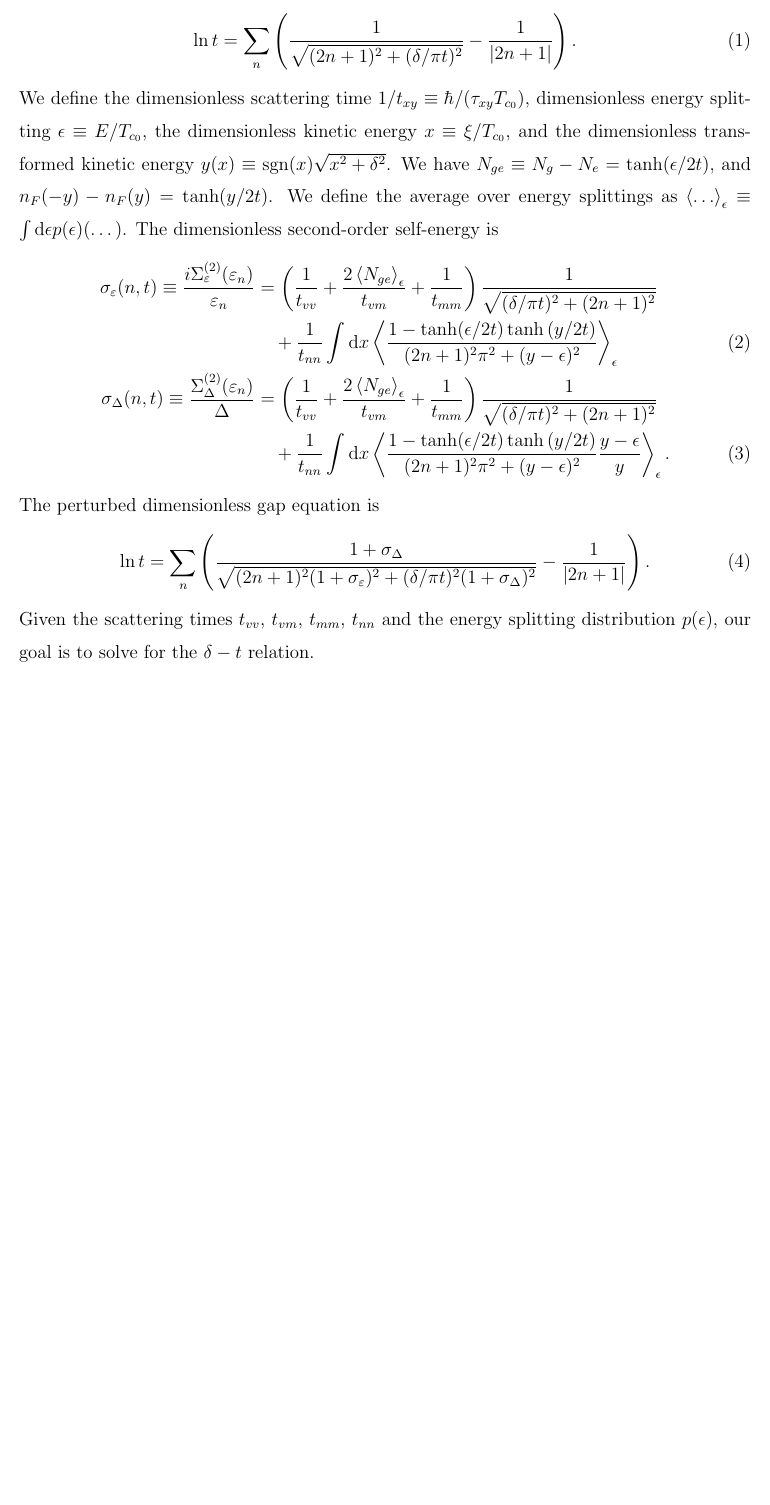
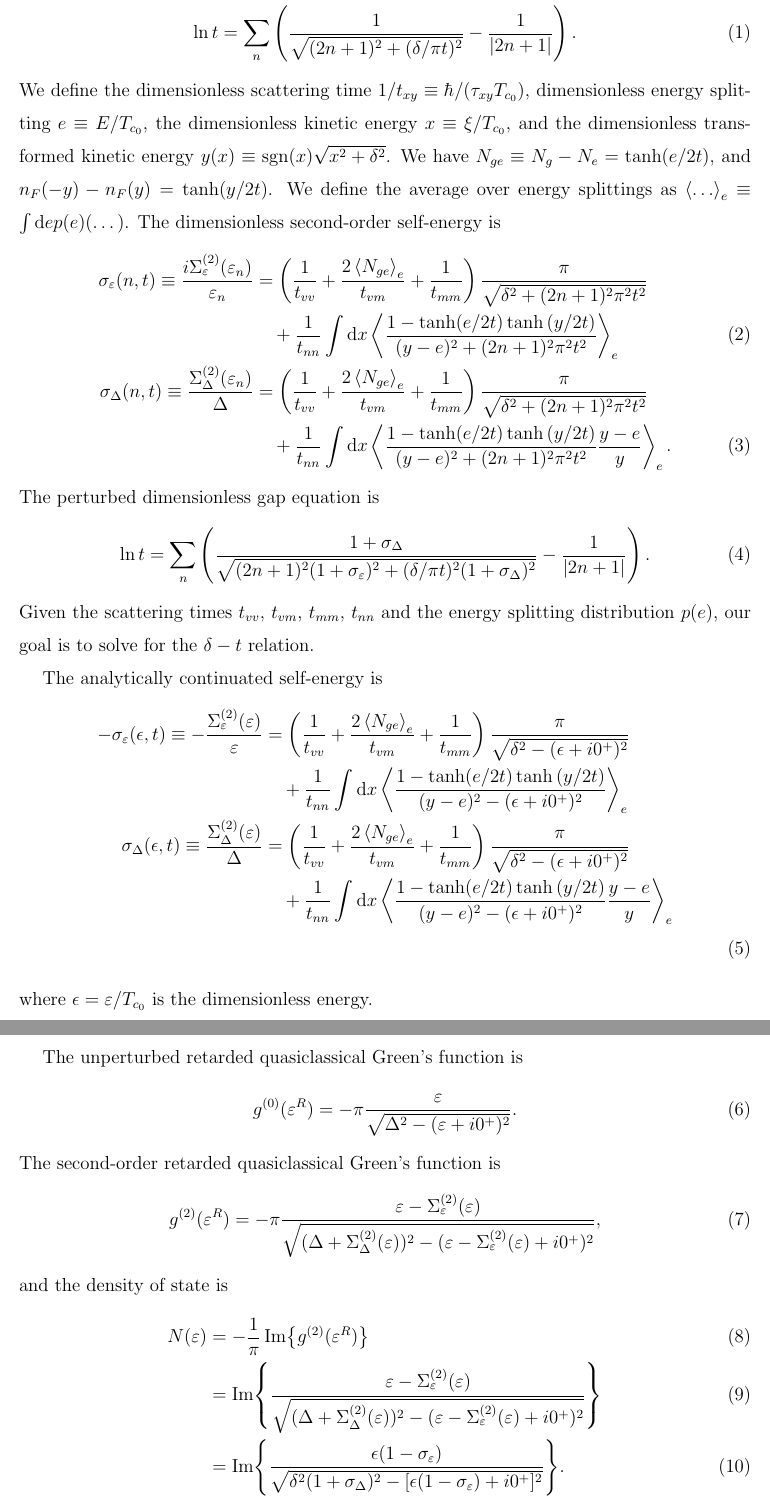
Before and after one commit to junguanghe/TLS_numerics, a LaTeX paper (docs/tls_numerics.tex): part of the page before the commit and two parts of pages 1 and 2 of 2 after it, the two joined at a grey line, cut so that both start at the same text, the shorter picture padded with empty space. Compiled offline with pdfLaTeX.

Commit message:
update docs

```diff
--- a/docs/tls_numerics.tex
+++ b/docs/tls_numerics.tex
@@ -10,20 +10,52 @@ dimensionless gap equation is
     \ln{t} = \sum_n\left(\frac{1}{\sqrt{(2n+1)^2 + (\delta/\pi t)^2}} - \frac{1}{|2n+1|}\right).
 \end{align}
 We define the dimensionless scattering time $1/t_{xy} \equiv \hbar/(\tau_{xy}T_{c_0})$,
-dimensionless energy splitting $\epsilon \equiv E/T_{c_0}$,
+dimensionless energy splitting $e \equiv E/T_{c_0}$,
 the dimensionless kinetic energy $x \equiv \xi/T_{c_0}$,
 and the dimensionless transformed kinetic energy $y(x) \equiv \text{sgn}(x)\sqrt{x^2 + \delta^2}$.
-We have $N_{ge} \equiv N_g - N_e = \tanh(\epsilon/2t)$, and $n_F(-y) - n_F(y) = \tanh(y/2t)$.
-We define the average over energy splittings as $\ev{\dots}_\epsilon \equiv \int\dd\epsilon p(\epsilon)(\dots)$.
+We have $N_{ge} \equiv N_g - N_e = \tanh(e/2t)$, and $n_F(-y) - n_F(y) = \tanh(y/2t)$.
+We define the average over energy splittings as $\ev{\dots}_e \equiv \int\dd e p(e)(\dots)$.
 The dimensionless second-order self-energy is
 \begin{align}
-    \sigma_\varepsilon(n,t) \equiv \frac{i\Sigma^{(2)}_\varepsilon(\varepsilon_n)}{\varepsilon_n} & = \left(\frac{1}{t_{vv}} + \frac{2\ev{N_{ge}}_\epsilon}{t_{vm}} + \frac{1}{t_{mm}}\right)\frac{1}{\sqrt{(\delta/\pi t)^2+(2n+1)^2}}   \nonumber \\
-                                                                                                  & \quad + \frac{1}{t_{nn}}\int\dd x\ev{\frac{1-\tanh(\epsilon/2t)\tanh{(y/2t)}}{(2n+1)^2\pi^2 + (y-\epsilon)^2}}_\epsilon                         \\
-    \sigma_\Delta(n,t) \equiv \frac{\Sigma^{(2)}_\Delta(\varepsilon_n)}{\Delta}                   & = \left(\frac{1}{t_{vv}} + \frac{2\ev{N_{ge}}_\epsilon}{t_{vm}} + \frac{1}{t_{mm}}\right)\frac{1}{\sqrt{(\delta/\pi t)^2+(2n+1)^2}}   \nonumber \\
-                                                                                                  & \quad + \frac{1}{t_{nn}}\int\dd x\ev{\frac{1-\tanh(\epsilon/2t)\tanh{(y/2t)}}{(2n+1)^2\pi^2 + (y-\epsilon)^2}\frac{y-\epsilon}{y}}_\epsilon.
+    \sigma_\varepsilon(n,t) \equiv \frac{i\Sigma^{(2)}_\varepsilon(\varepsilon_n)}{\varepsilon_n} & = \left(\frac{1}{t_{vv}} + \frac{2\ev{N_{ge}}_e}{t_{vm}} + \frac{1}{t_{mm}}\right)\frac{\pi}{\sqrt{\delta^2+(2n+1)^2\pi^2t^2}}   \nonumber \\
+                                                                                                  & \quad + \frac{1}{t_{nn}}\int\dd x\ev{\frac{1-\tanh(e/2t)\tanh{(y/2t)}}{(y-e)^2 + (2n+1)^2\pi^2t^2}}_e                                      \\
+    \sigma_\Delta(n,t) \equiv \frac{\Sigma^{(2)}_\Delta(\varepsilon_n)}{\Delta}                   & = \left(\frac{1}{t_{vv}} + \frac{2\ev{N_{ge}}_e}{t_{vm}} + \frac{1}{t_{mm}}\right)\frac{\pi}{\sqrt{\delta^2+(2n+1)^2\pi^2t^2}}   \nonumber \\
+                                                                                                  & \quad + \frac{1}{t_{nn}}\int\dd x\ev{\frac{1-\tanh(e/2t)\tanh{(y/2t)}}{(y-e)^2 + (2n+1)^2\pi^2t^2}\frac{y-e}{y}}_e.
 \end{align}
 The perturbed dimensionless gap equation is
 \begin{align}
     \ln{t} = \sum_n\left(\frac{1 + \sigma_\Delta}{\sqrt{(2n+1)^2(1 + \sigma_\varepsilon)^2 + (\delta/\pi t)^2(1 + \sigma_\Delta)^2}} - \frac{1}{|2n+1|}\right).
 \end{align}
-Given the scattering times $t_{vv}$, $t_{vm}$, $t_{mm}$, $t_{nn}$ and the energy splitting distribution $p(\epsilon)$, our goal is to solve for the $\delta - t$ relation.
+Given the scattering times $t_{vv}$, $t_{vm}$, $t_{mm}$, $t_{nn}$ and the energy splitting distribution $p(e)$, our goal is to solve for the $\delta - t$ relation.
+
+The analytically continuated self-energy is
+\begin{align}
+    - \sigma_\varepsilon(\epsilon,t) \equiv -\frac{\Sigma^{(2)}_\varepsilon(\varepsilon)}{\varepsilon} & = \left(\frac{1}{t_{vv}} + \frac{2\ev{N_{ge}}_e}{t_{vm}} + \frac{1}{t_{mm}}\right)\frac{\pi}{\sqrt{\delta^2 - (\epsilon+i0^+)^2}} \nonumber \\
+                                                                                                       & \quad + \frac{1}{t_{nn}}\int\dd x\ev{\frac{1-\tanh(e/2t)\tanh{(y/2t)}}{(y-e)^2 - (\epsilon+i0^+)^2}}_e \nonumber                            \\
+    \sigma_\Delta(\epsilon,t) \equiv \frac{\Sigma^{(2)}_\Delta(\varepsilon)}{\Delta}                   & = \left(\frac{1}{t_{vv}} + \frac{2\ev{N_{ge}}_e}{t_{vm}} + \frac{1}{t_{mm}}\right)\frac{\pi}{\sqrt{\delta^2 - (\epsilon+i0^+)^2}} \nonumber \\
+                                                                                                       & \quad + \frac{1}{t_{nn}}\int\dd x\ev{\frac{1-\tanh(e/2t)\tanh{(y/2t)}}{(y-e)^2 - (\epsilon+i0^+)^2}\frac{y-e}{y}}_e \nonumber               \\
+\end{align}
+where $\epsilon = \varepsilon / T_{c_0}$ is the dimensionless energy.
+
+The unperturbed retarded quasiclassical Green's function is
+\begin{align}
+    g^{(0)}(\varepsilon^R)
+    = -\pi\frac{\varepsilon}
+    {\sqrt{\Delta^2 - (\varepsilon+i0^+)^2}}.
+\end{align}
+The second-order retarded quasiclassical Green's function is
+\begin{align}
+    g^{(2)}(\varepsilon^R)
+    = -\pi\frac{\varepsilon - \Sigma^{(2)}_\varepsilon(\varepsilon)}
+    {\sqrt{(\Delta + \Sigma^{(2)}_\Delta(\varepsilon))^2
+            - (\varepsilon - \Sigma^{(2)}_\varepsilon(\varepsilon) + i0^+)^2}},
+\end{align}
+and the density of state is
+\begin{align}
+    N(\varepsilon)
+     & = -\frac{1}{\pi}\Im{g^{(2)}(\varepsilon^R)}                                                                                   \\
+     & = \Im{\frac{\varepsilon - \Sigma^{(2)}_\varepsilon(\varepsilon)}
+        {\sqrt{(\Delta + \Sigma^{(2)}_\Delta(\varepsilon))^2
+                - (\varepsilon - \Sigma^{(2)}_\varepsilon(\varepsilon) + i0^+)^2}}}                                                  \\
+     & = \Im{\frac{\epsilon(1-\sigma_\varepsilon)}{\sqrt{\delta^2(1+\sigma_\Delta)^2 - [\epsilon(1-\sigma_\varepsilon) + i0^+]^2}}}.
+\end{align}
```
Also changed, not shown: docs/tls_numerics.tex (4 more changed lines), 1 other file.
